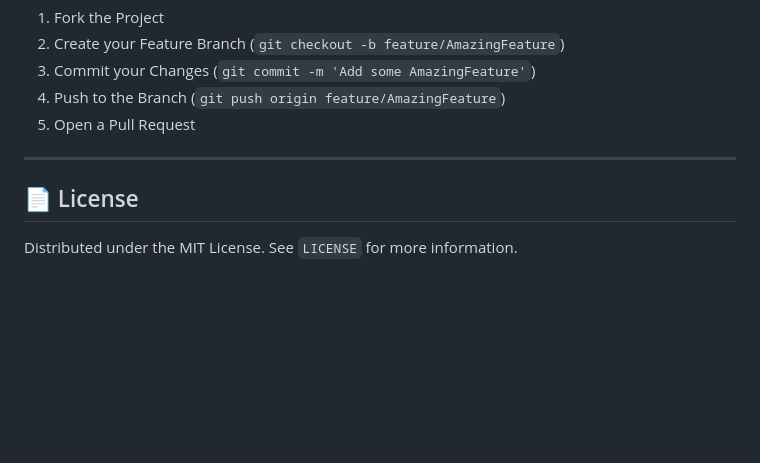
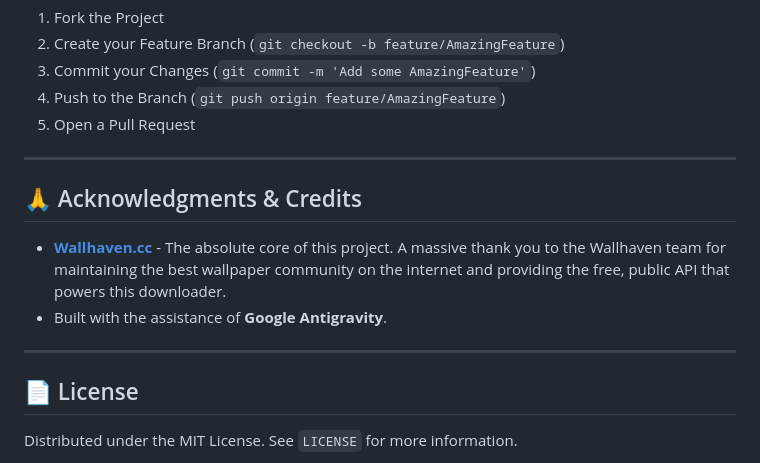
Before and after one commit to VougneFroid/Wallpaperhaven-Autodl, a Markdown page: README.md, the part around the change. Drawn GitHub-style; blank space fills up the shorter version.

```diff
--- a/README.md
+++ b/README.md
@@ -98,6 +98,13 @@ Feel free to check out the [issues page](#) to see if there is anything you can
 
 ---
 
+## 🙏 Acknowledgments & Credits
+
+* **[Wallhaven.cc](https://wallhaven.cc)** - The absolute core of this project. A massive thank you to the Wallhaven team for maintaining the best wallpaper community on the internet and providing the free, public API that powers this downloader.
+* Built with the assistance of **Google Antigravity**.
+
+---
+
 ## 📄 License
 
 Distributed under the MIT License. See `LICENSE` for more information.
```
